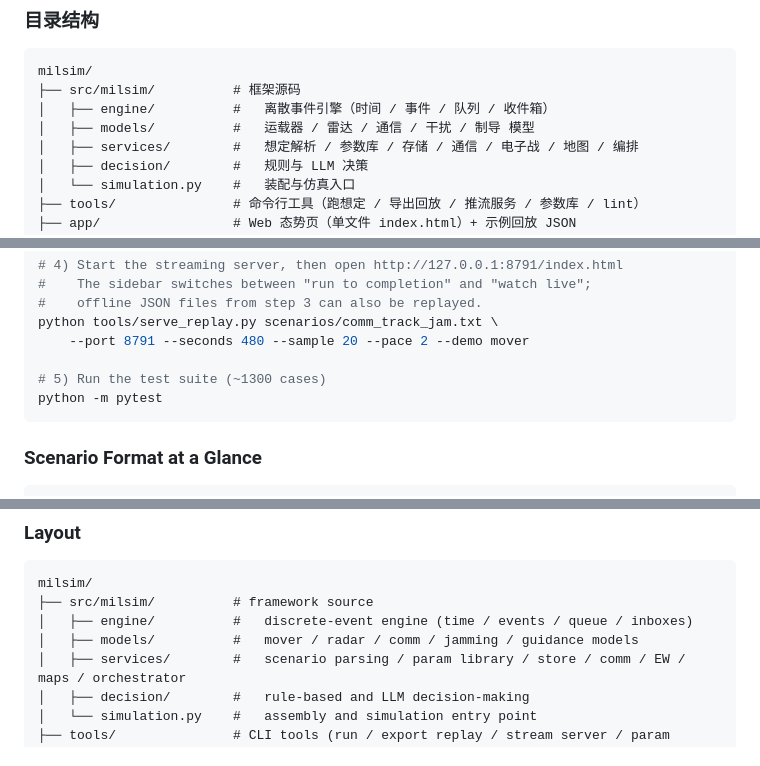
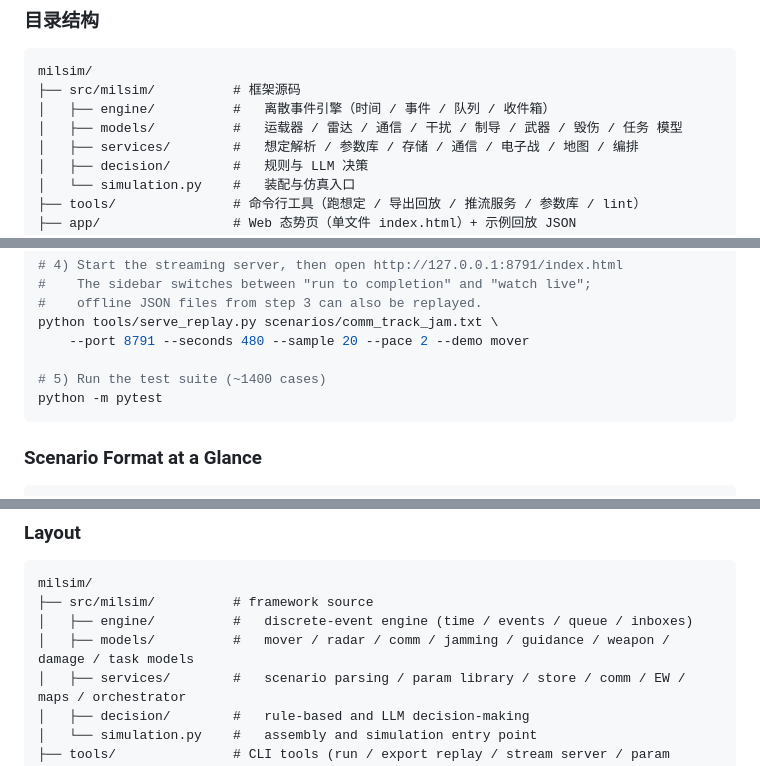
Before and after one commit to comea23/milsim, a Markdown page: README.md, 3 parts joined by grey strips. Drawn GitHub-style.

````diff
--- a/README.md
+++ b/README.md
@@ -90,7 +94,7 @@ end_platform
 milsim/
 ├── src/milsim/          # 框架源码
 │   ├── engine/          #   离散事件引擎（时间 / 事件 / 队列 / 收件箱）
-│   ├── models/          #   运载器 / 雷达 / 通信 / 干扰 / 制导 模型
+│   ├── models/          #   运载器 / 雷达 / 通信 / 干扰 / 制导 / 武器 / 毁伤 / 任务 模型
 │   ├── services/        #   想定解析 / 参数库 / 存储 / 通信 / 电子战 / 地图 / 编排
 │   ├── decision/        #   规则与 LLM 决策
 │   └── simulation.py    #   装配与仿真入口
@@ -173,7 +181,7 @@ python tools/export_replay.py scenarios/comm_track_jam.txt \
 python tools/serve_replay.py scenarios/comm_track_jam.txt \
     --port 8791 --seconds 480 --sample 20 --pace 2 --demo mover
 
-# 5) Run the test suite (~1300 cases)
+# 5) Run the test suite (~1400 cases)
 python -m pytest
 ```
 
@@ -214,7 +222,7 @@ See [`scenarios/`](scenarios/) for more (patrol encounter, sensor→track→jamm
 milsim/
 ├── src/milsim/          # framework source
 │   ├── engine/          #   discrete-event engine (time / events / queue / inboxes)
-│   ├── models/          #   mover / radar / comm / jamming / guidance models
+│   ├── models/          #   mover / radar / comm / jamming / guidance / weapon / damage / task models
 │   ├── services/        #   scenario parsing / param library / store / comm / EW / maps / orchestrator
 │   ├── decision/        #   rule-based and LLM decision-making
 │   └── simulation.py    #   assembly and simulation entry point
````
Also changed, not shown: other parts of README.md (+13 -5 lines).
